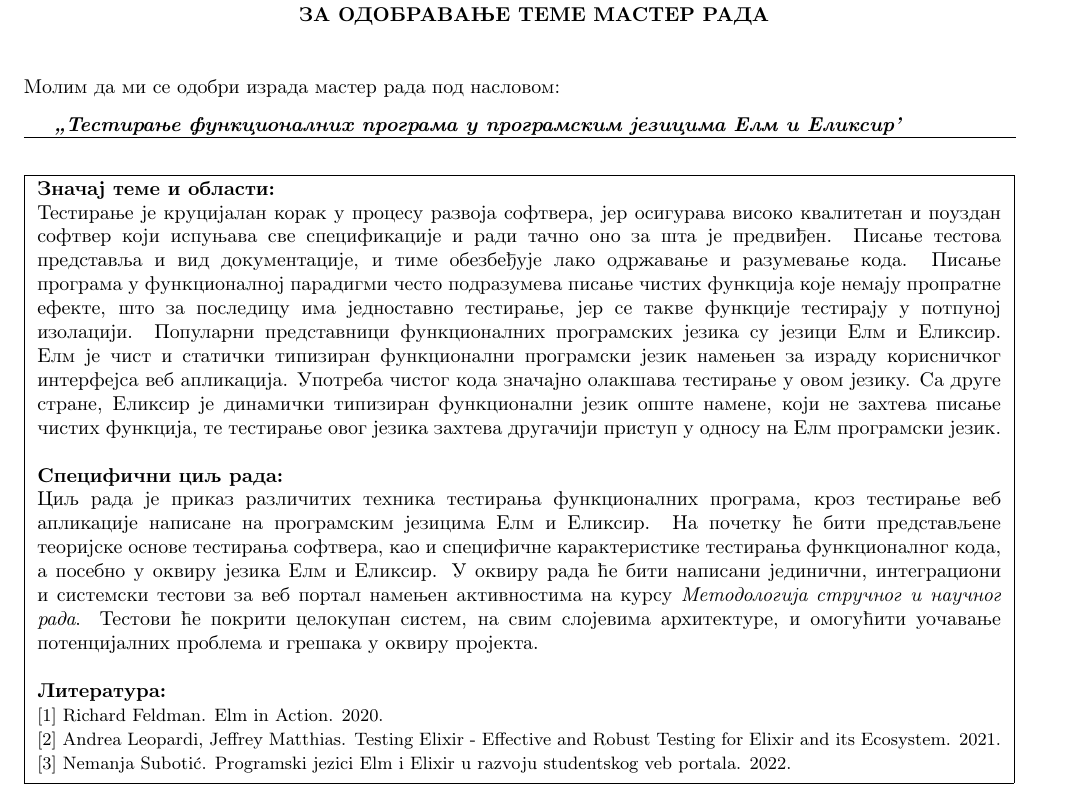
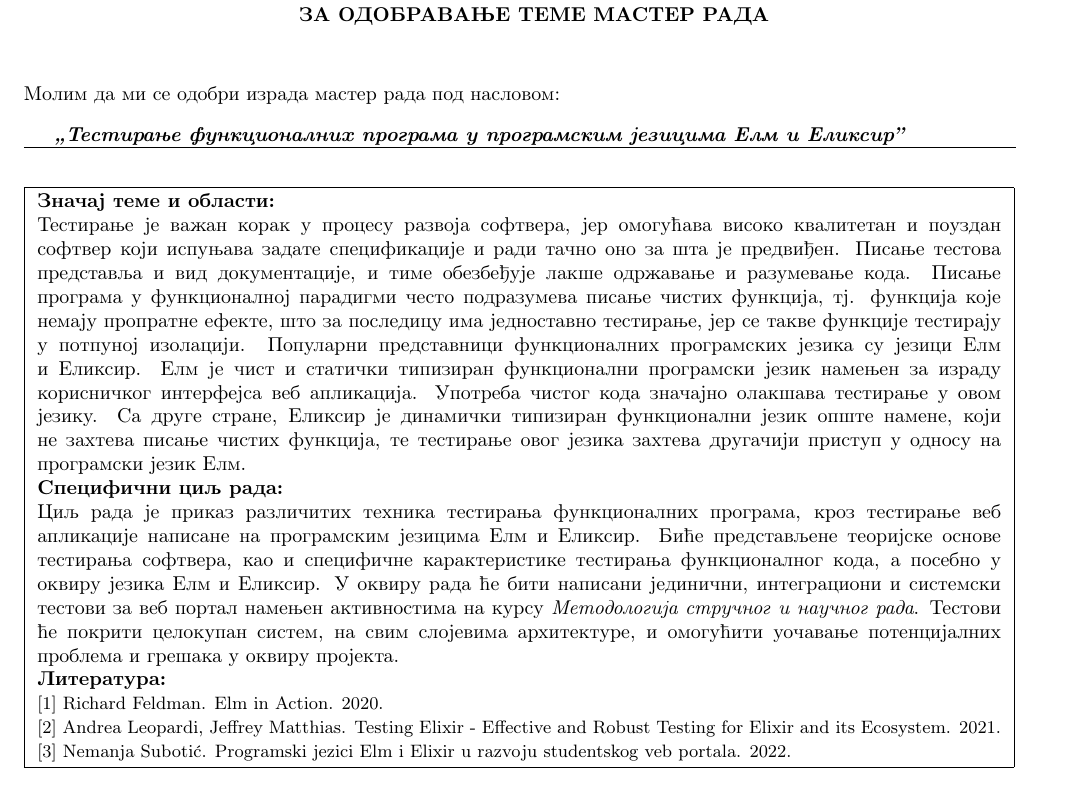
Before and after one commit to Anakin2012/master-rad, a LaTeX document (prijava-teme/AnaPetrovicPrijavaTeme.tex): part of the page, cut so that both start at the same text. Compiled offline with pdfLaTeX.

Commit message:
ispravke prijave

```diff
--- a/prijava-teme/AnaPetrovicPrijavaTeme.tex
+++ b/prijava-teme/AnaPetrovicPrijavaTeme.tex
@@ -32,25 +32,23 @@
 %%%%%%%%%%%%%%%%%%%%%%%%%%%%%%%%%%%%%%%%%%%%%%%%%%%%%%%%%%%%%%%%%%%%%%%%%%%%%%%
 % U donji red upisati naziv master rada umesto teksta: >>Назив мастер рада<<  %
 %%%%%%%%%%%%%%%%%%%%%%%%%%%%%%%%%%%%%%%%%%%%%%%%%%%%%%%%%%%%%%%%%%%%%%%%%%%%%%%
-\textbf{\textit{\zn Тестирање функционалних програма у  програмским језицима Елм и Еликсир'}}
+\textbf{\textit{\zn Тестирање функционалних програма у програмским језицима Елм и Еликсир''}}
 \end{minipage}\\
 \rule[4mm]{17.5cm}{.05mm}
 \begin{flushleft}
 \framebox{
-\begin{minipage}[t][10.5cm]{17cm}
+\begin{minipage}[t][10cm]{17cm}
 %%%%%%%%%%%%%%%%%%%%%%%%%%%%%%%%%%%%%%%%%%%%%%%%%%%%%%%%%%%%%%%%%%%%%%%%%%%%%%%
 % 	-- unutrasnjost pravougaonika --    	  								  %
 %%%%%%%%%%%%%%%%%%%%%%%%%%%%%%%%%%%%%%%%%%%%%%%%%%%%%%%%%%%%%%%%%%%%%%%%%%%%%%%
 \textbf{Значај теме и области:}
 
 % 	Umesto donjeg teksta opisati značaj teme i oblasti	%
-Тестирање је круцијалан корак у процесу развоја софтвера, јер осигурава високо квалитетан и поуздан софтвер који испуњава све спецификације и ради тачно оно за шта је предвиђен. Писање тестова представља и вид документације, и тиме обезбеђује лако одржавање и разумевање кода. Писање програма у функционалној парадигми често подразумева писање чистих функција које немају пропратне ефекте, што за последицу има једноставно тестирање, јер се такве функције тестирају у потпуној изолацији. Популарни представници функционалних програмских језика су језици Елм и Еликсир. Елм је чист и статички типизиран функционални програмски језик намењен за израду корисничког интерфејса веб апликација. Употреба чистог кода значајно олакшава тестирање у овом језику. Са друге стране, Еликсир је динамички типизиран функционални језик опште намене, који не захтева писање чистих функција, те тестирање овог језика захтева другачији приступ у односу на Елм програмски језик. \\
-
+Тестирање је важан корак у процесу развоја софтвера, јер омогућава високо квалитетан и поуздан софтвер који испуњава задате спецификације и ради тачно оно за шта је предвиђен. Писање тестова представља и вид документације, и тиме обезбеђује лакше одржавање и разумевање кода. Писање програма у функционалној парадигми често подразумева писање чистих функција, тј. функција које немају пропратне ефекте, што за последицу има једноставно тестирање, јер се такве функције тестирају у потпуној изолацији. Популарни представници функционалних програмских језика су језици Елм и Еликсир. Елм је чист и статички типизиран функционални програмски језик намењен за израду корисничког интерфејса веб апликација. Употреба чистог кода значајно олакшава тестирање у овом језику. Са друге стране, Еликсир је динамички типизиран функционални језик опште намене, који не захтева писање чистих функција, те тестирање овог језика захтева другачији приступ у односу на програмски језик Елм. \\
 \textbf{Специфични циљ рада:}
 
 % 	Umesto donjeg teksta opisati specifični cilj master rada %
-Циљ рада је приказ различитих техника тестирања функционалних програма, кроз тестирање веб апликације написане на програмским језицима Елм и Еликсир. На почетку ће бити представљене теоријске основе тестирања софтвера, као и специфичне карактеристике тестирања функционалног кода, а посебно у оквиру језика Елм и Еликсир. У оквиру рада ће бити написани јединични, интеграциони и системски тестови за веб портал намењен активностима на курсу \emph{Методологија стручног и научног рада}. Тестови ће покрити целокупан систем, на свим слојевима архитектуре, и омогућити уочавање потенцијалних проблема и грешака у оквиру пројекта. \\
-
+Циљ рада је приказ различитих техника тестирања функционалних програма, кроз тестирање веб апликације написане на програмским језицима Елм и Еликсир. Биће представљене теоријске основе тестирања софтвера, као и специфичне карактеристике тестирања функционалног кода, а посебно у оквиру језика Елм и Еликсир. У оквиру рада ће бити написани јединични, интеграциони и системски тестови за веб портал намењен активностима на курсу \emph{Методологија стручног и научног рада}. Тестови ће покрити целокупан систем, на свим слојевима архитектуре, и омогућити уочавање потенцијалних проблема и грешака у оквиру пројекта. \\
 \textbf{Литература:}
 
 \begin{small}
```
Also changed, not shown: prijava-teme/AnaPetrovicPrijavaTeme.pdf, 2 other files.
